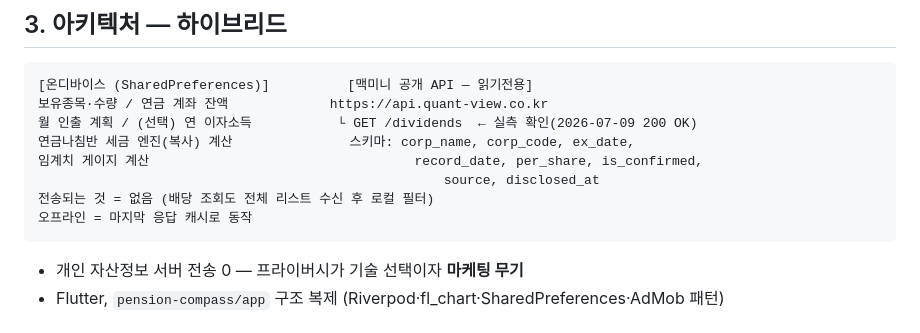
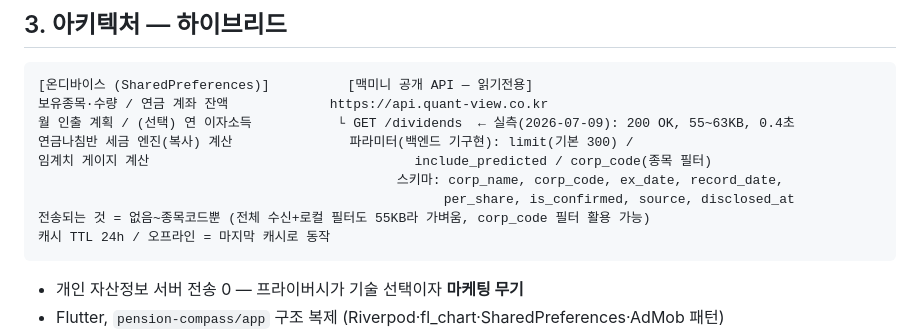
Before and after one commit to jy0714ryu/retire-paycheck, a Markdown page: docs/2026-07-09-은퇴월급-design.md, the part around the change. GitHub-like rendering.

Commit message:
docs: §3 API 실측 파라미터 보정

````diff
--- a/docs/2026-07-09-은퇴월급-design.md
+++ b/docs/2026-07-09-은퇴월급-design.md
@@ -24,12 +24,13 @@
 ```
 [온디바이스 (SharedPreferences)]          [맥미니 공개 API — 읽기전용]
 보유종목·수량 / 연금 계좌 잔액             https://api.quant-view.co.kr
-월 인출 계획 / (선택) 연 이자소득           └ GET /dividends  ← 실측 확인(2026-07-09 200 OK)
-연금나침반 세금 엔진(복사) 계산               스키마: corp_name, corp_code, ex_date,
-임계치 게이지 계산                                  record_date, per_share, is_confirmed,
-                                                    source, disclosed_at
-전송되는 것 = 없음 (배당 조회도 전체 리스트 수신 후 로컬 필터)
-오프라인 = 마지막 응답 캐시로 동작
+월 인출 계획 / (선택) 연 이자소득           └ GET /dividends  ← 실측(2026-07-09): 200 OK, 55~63KB, 0.4초
+연금나침반 세금 엔진(복사) 계산               파라미터(백엔드 기구현): limit(기본 300) /
+임계치 게이지 계산                                  include_predicted / corp_code(종목 필터)
+                                              스키마: corp_name, corp_code, ex_date, record_date,
+                                                    per_share, is_confirmed, source, disclosed_at
+전송되는 것 = 없음~종목코드뿐 (전체 수신+로컬 필터도 55KB라 가벼움, corp_code 필터 활용 가능)
+캐시 TTL 24h / 오프라인 = 마지막 캐시로 동작
 ```
 
 - 개인 자산정보 서버 전송 0 — 프라이버시가 기술 선택이자 **마케팅 무기**
````
